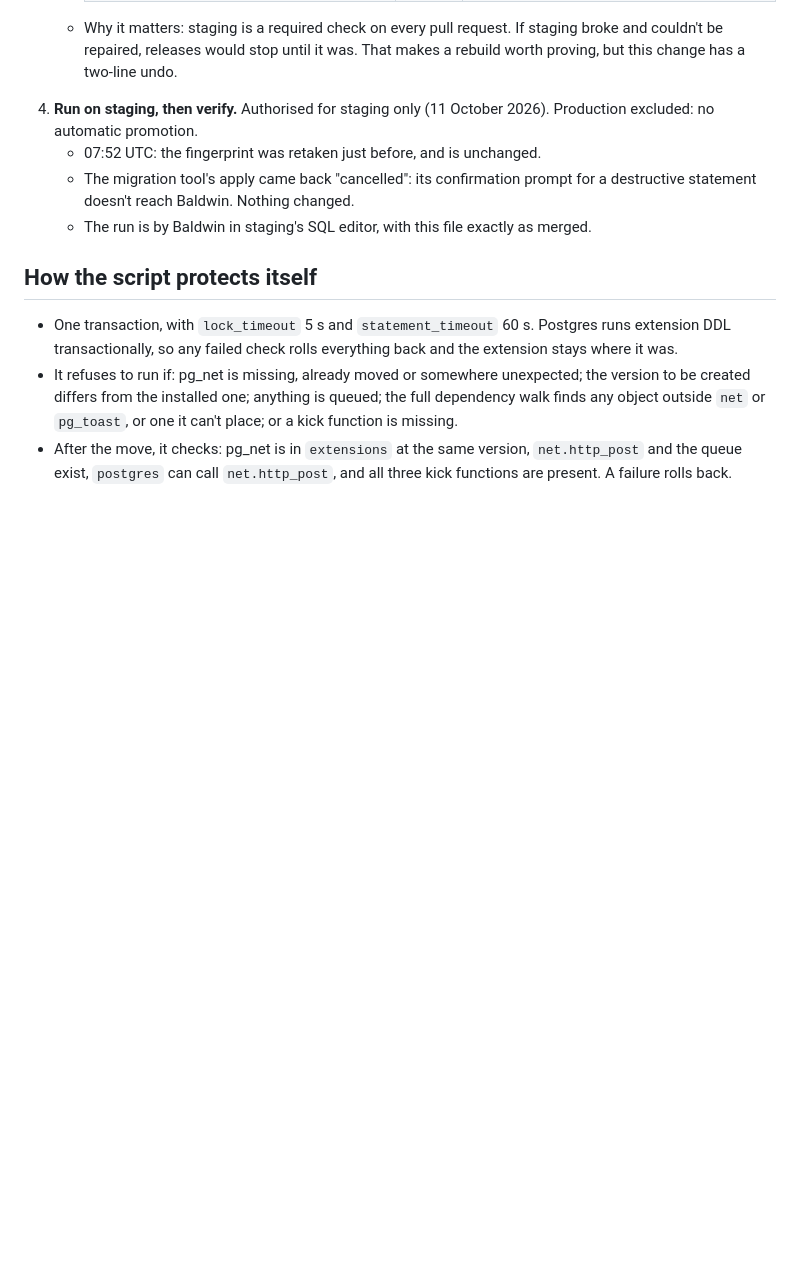
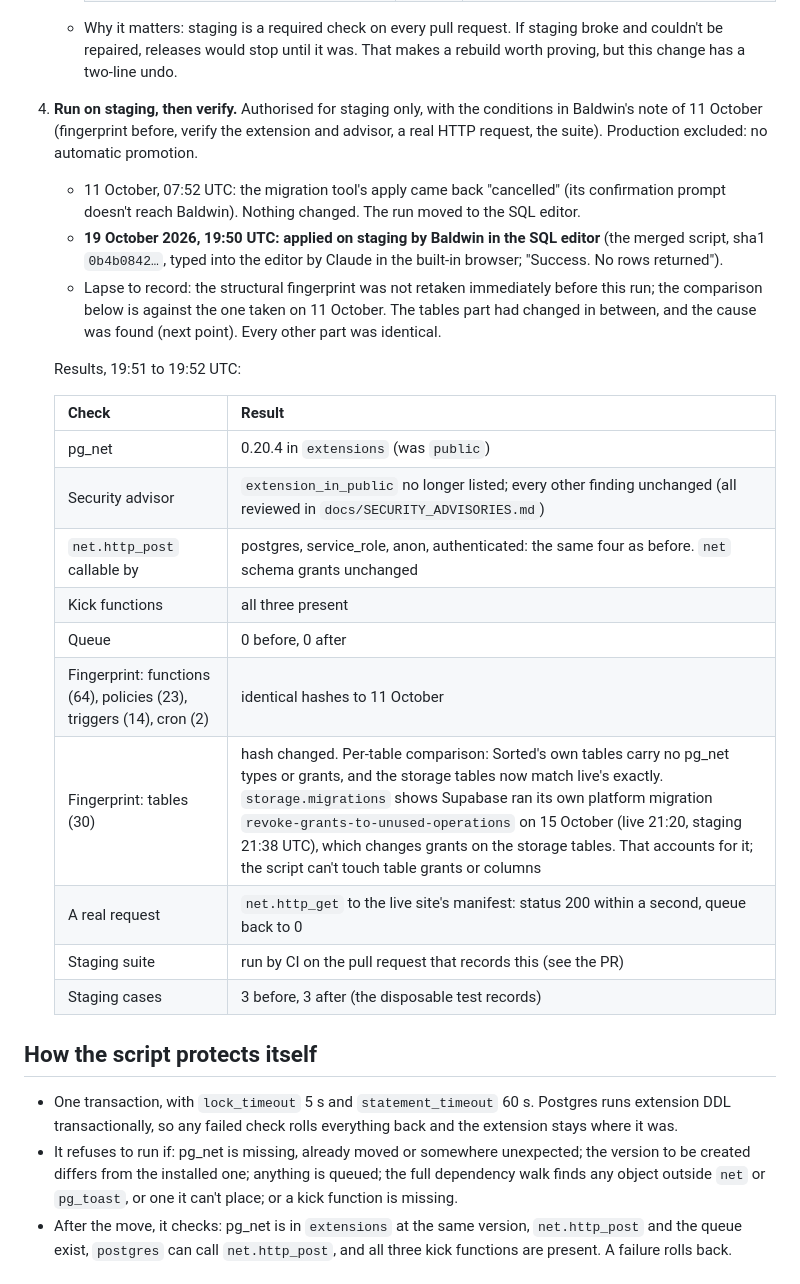
Before and after one commit to okello12/sorted, a Markdown page: docs/MIGRATION_29_RUNBOOK.md, the part around the change. Drawn GitHub-style; blank space fills up the shorter version.

Commit message:
Migration 29: staging rehearsal results (19 October 2026)
Applied on staging by Baldwin in the SQL editor. pg_net 0.20.4 in
extensions, advisor clear, grants unchanged, a real request returned 200,
every fingerprint part identical except tables, explained by Supabase's own
storage platform migration of 15 October. Production untouched.

Co-Authored-By: Claude Fable 5.1 <noreply@anthropic.com>
Claude-Session: https://claude.ai/code/session_01Ai3ScmaQjWrppviYLHRken

```diff
--- a/docs/MIGRATION_29_RUNBOOK.md
+++ b/docs/MIGRATION_29_RUNBOOK.md
@@ -79,12 +79,31 @@ promotion. Each condition, as checked:
 
    - Why it matters: staging is a required check on every pull request. If staging broke and couldn't be repaired,
      releases would stop until it was. That makes a rebuild worth proving, but this change has a two-line undo.
-4. **Run on staging, then verify.** Authorised for staging only (11 October 2026). Production excluded: no automatic
-   promotion.
-   - 07:52 UTC: the fingerprint was retaken just before, and is unchanged.
-   - The migration tool's apply came back "cancelled": its confirmation prompt for a destructive statement doesn't
-     reach Baldwin. Nothing changed.
-   - The run is by Baldwin in staging's SQL editor, with this file exactly as merged.
+4. **Run on staging, then verify.** Authorised for staging only, with the conditions in Baldwin's note of 11
+   October (fingerprint before, verify the extension and advisor, a real HTTP request, the suite). Production
+   excluded: no automatic promotion.
+   - 11 October, 07:52 UTC: the migration tool's apply came back "cancelled" (its confirmation prompt doesn't reach
+     Baldwin). Nothing changed. The run moved to the SQL editor.
+   - **19 October 2026, 19:50 UTC: applied on staging by Baldwin in the SQL editor** (the merged script, sha1
+     `0b4b0842…`, typed into the editor by Claude in the built-in browser; "Success. No rows returned").
+   - Lapse to record: the structural fingerprint was not retaken immediately before this run; the comparison below is
+     against the one taken on 11 October. The tables part had changed in between, and the cause was found (next
+     point). Every other part was identical.
+
+   Results, 19:51 to 19:52 UTC:
+
+   | Check | Result |
+   |---|---|
+   | pg_net | 0.20.4 in `extensions` (was `public`) |
+   | Security advisor | `extension_in_public` no longer listed; every other finding unchanged (all reviewed in `docs/SECURITY_ADVISORIES.md`) |
+   | `net.http_post` callable by | postgres, service_role, anon, authenticated: the same four as before. `net` schema grants unchanged |
+   | Kick functions | all three present |
+   | Queue | 0 before, 0 after |
+   | Fingerprint: functions (64), policies (23), triggers (14), cron (2) | identical hashes to 11 October |
+   | Fingerprint: tables (30) | hash changed. Per-table comparison: Sorted's own tables carry no pg_net types or grants, and the storage tables now match live's exactly. `storage.migrations` shows Supabase ran its own platform migration `revoke-grants-to-unused-operations` on 15 October (live 21:20, staging 21:38 UTC), which changes grants on the storage tables. That accounts for it; the script can't touch table grants or columns |
+   | A real request | `net.http_get` to the live site's manifest: status 200 within a second, queue back to 0 |
+   | Staging suite | run by CI on the pull request that records this (see the PR) |
+   | Staging cases | 3 before, 3 after (the disposable test records) |
 
 ## How the script protects itself
 
```
